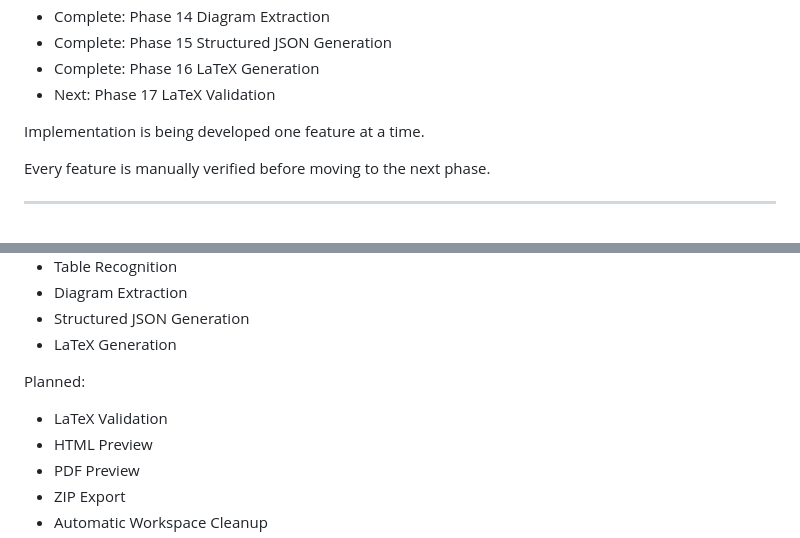
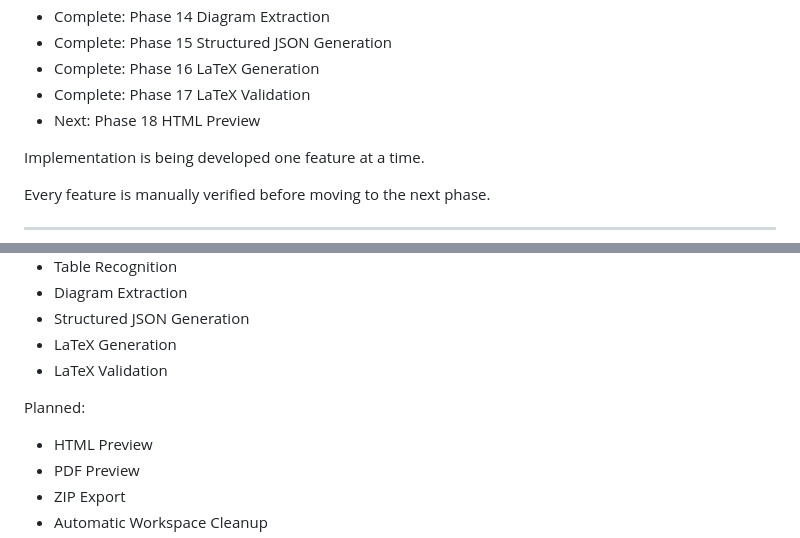
Before and after one commit to ezhil0512/offline_latex_generator_new, a Markdown page: README.md, 2 parts joined by grey strips. GitHub-like rendering.

```diff
--- a/README.md
+++ b/README.md
@@ -30,7 +30,8 @@ Current Phase:
 - Complete: Phase 14 Diagram Extraction
 - Complete: Phase 15 Structured JSON Generation
 - Complete: Phase 16 LaTeX Generation
-- Next: Phase 17 LaTeX Validation
+- Complete: Phase 17 LaTeX Validation
+- Next: Phase 18 HTML Preview
 
 Implementation is being developed one feature at a time.
 
@@ -58,10 +59,10 @@ Implemented:
 - Diagram Extraction
 - Structured JSON Generation
 - LaTeX Generation
+- LaTeX Validation
 
 Planned:
 
-- LaTeX Validation
 - HTML Preview
 - PDF Preview
 - ZIP Export
```
Also changed, not shown: other parts of README.md (+41 -0 lines).
